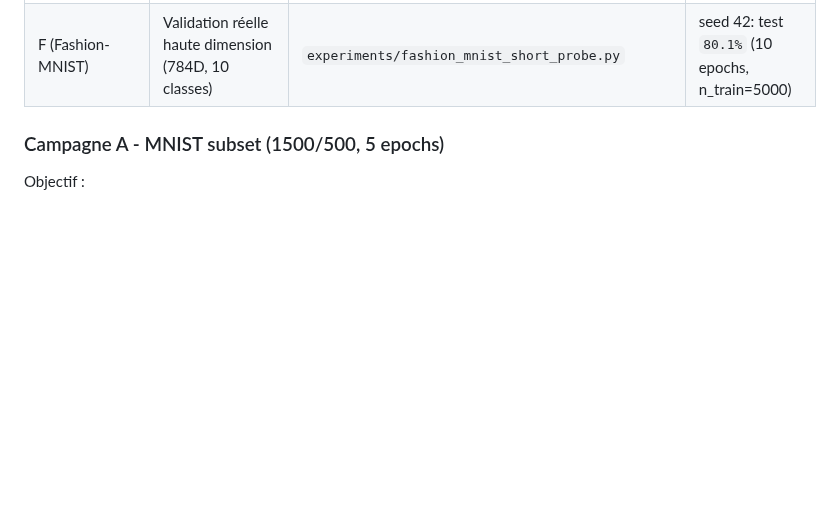
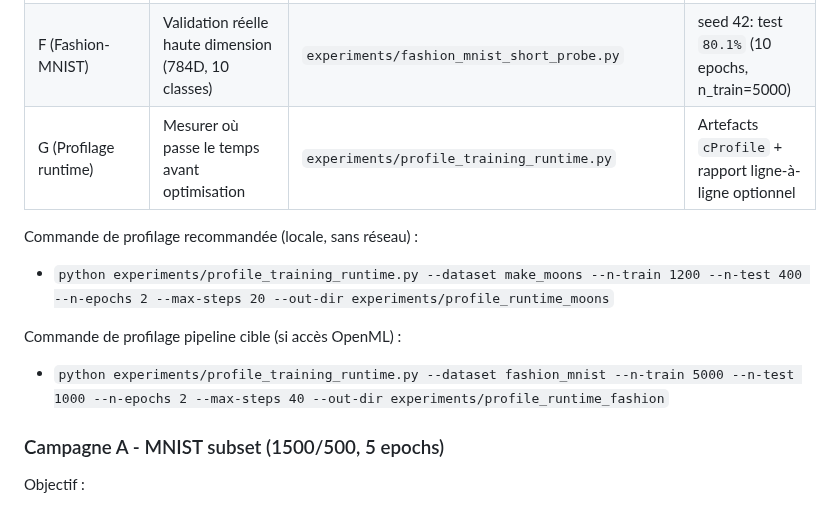
Before and after one commit to ikobootloader/HIERARCHICAL-ATTRACTOR-MACHINE-LEARNING, a Markdown page: README.md, the part around the change. GitHub-like rendering; blank space fills up the shorter version.

```diff
--- a/README.md
+++ b/README.md
@@ -130,6 +130,13 @@ Note organisation (2026-05-15) :
 | D (SA-nODE-reimpl) | Comparaison architecturale contrôlée hiérarchie vs plat | `experiments/noisy_sanode_comparison.py`, `experiments/tune_sanode_reimpl.py` | Accuracy HAML couplé vs SA-nODE-reimpl |
 | E (Stabilisation) | Stabiliser les gains couplés forts sur concentrique | `experiments/concentric_coupling_ablation.py`, `experiments/seedwise_coupling_diagnostics.py` | E10c (`thr=0.71`): `74.68% ± 5.49`, min `67.25%` |
 | F (Fashion-MNIST) | Validation réelle haute dimension (784D, 10 classes) | `experiments/fashion_mnist_short_probe.py` | seed 42: test `80.1%` (10 epochs, n_train=5000) |
+| G (Profilage runtime) | Mesurer où passe le temps avant optimisation | `experiments/profile_training_runtime.py` | Artefacts `cProfile` + rapport ligne-à-ligne optionnel |
+
+Commande de profilage recommandée (locale, sans réseau) :
+- `python experiments/profile_training_runtime.py --dataset make_moons --n-train 1200 --n-test 400 --n-epochs 2 --max-steps 20 --out-dir experiments/profile_runtime_moons`
+
+Commande de profilage pipeline cible (si accès OpenML) :
+- `python experiments/profile_training_runtime.py --dataset fashion_mnist --n-train 5000 --n-test 1000 --n-epochs 2 --max-steps 40 --out-dir experiments/profile_runtime_fashion`
 
 ### Campagne A - MNIST subset (1500/500, 5 epochs)
 
```
Also changed, not shown: CHANGELOG.md (+9 -0 lines).
